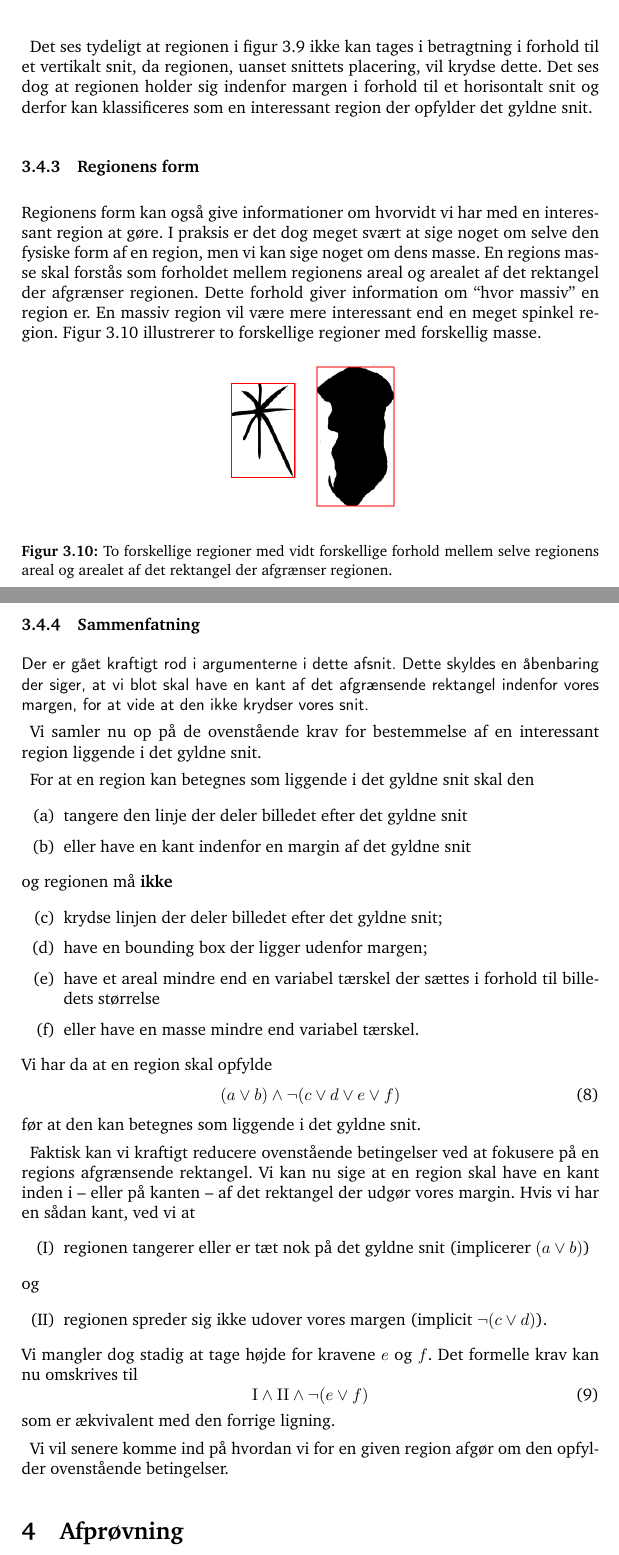
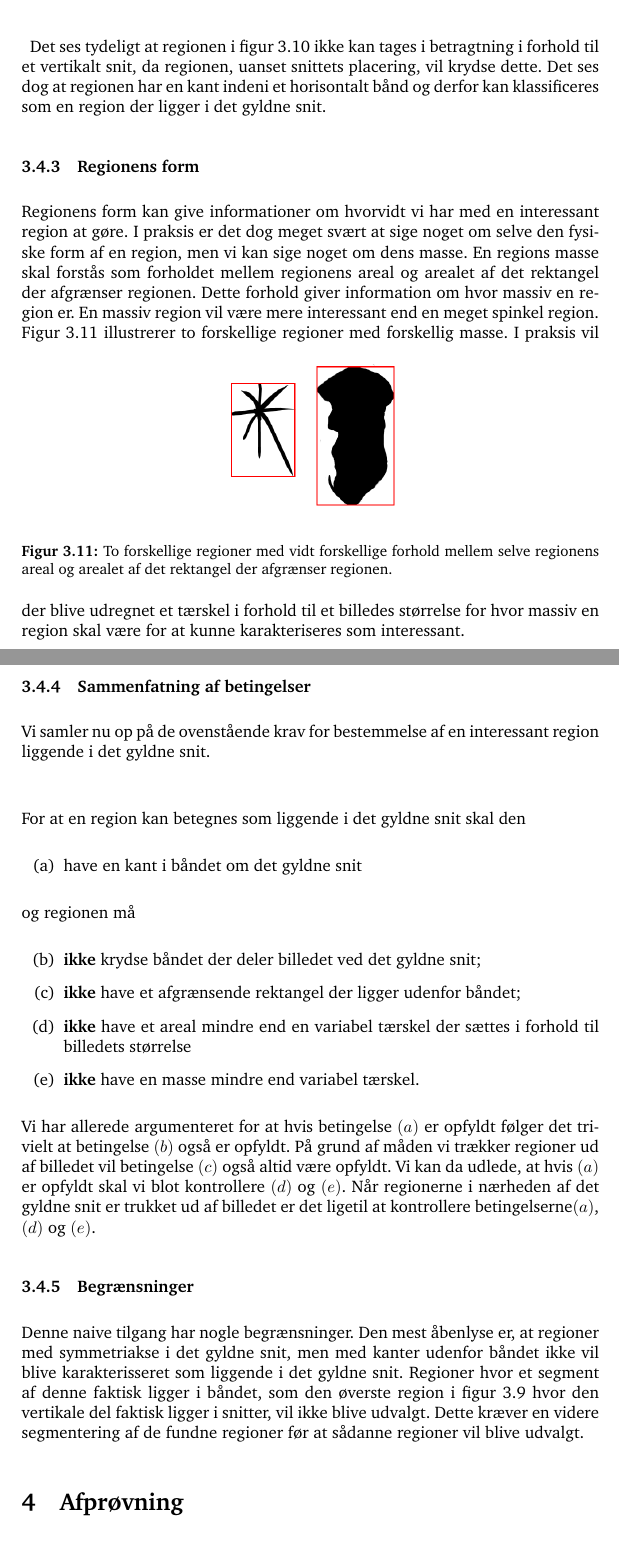
Before and after one commit to thorlund/gyldnesnit, a LaTeX paper (doc/rapport/rapport.tex, which reads doc/rapport/afsnit/vores_implementation/naiv_algoritme.tex): two parts of pages 13 and 14 of 16, joined at a grey line, cut so that both start at the same text. Compiled offline with pdfLaTeX.

Commit message:
Skrevet bounding boxes ind i naiv algoritme.

```diff
--- a/doc/rapport/afsnit/vores_implementation/naiv_algoritme.tex
+++ b/doc/rapport/afsnit/vores_implementation/naiv_algoritme.tex
@@ -121,18 +143,17 @@ ses i figur \ref{pos_horiz_naiv_margin_1}.
 \end{figure}
 Det ses tydeligt at regionen i figur \ref{pos_horiz_naiv_margin_1} ikke
 kan tages i betragtning i forhold til et vertikalt snit, da regionen,
-uanset snittets placering, vil krydse dette. Det ses dog at regionen
-holder sig indenfor margen i forhold til et horisontalt snit og derfor
-kan klassificeres som en interessant region der opfylder det gyldne
-snit.
+uanset snittets placering, vil krydse dette. Det ses dog at regionen har
+en kant indeni et horisontalt bånd og derfor kan klassificeres som en
+region der ligger i det gyldne snit.
 
 \subsubsection{Regionens form}
-Regionens form kan også give informationer om hvorvidt vi har med en
+Regionens form kan give informationer om hvorvidt vi har med en
 interessant region at gøre. I praksis er det dog meget svært at sige
 noget om selve den fysiske form af en region, men vi kan sige noget om
-dens masse. En regions masse skal forstås som forholdet mellem regionens areal og
-arealet af det rektangel der afgrænser regionen. Dette forhold giver
-information om ``hvor massiv'' en region er. En massiv region vil være
+dens masse. En regions masse skal forstås som forholdet mellem regionens
+areal og arealet af det rektangel der afgrænser regionen. Dette forhold
+giver information om hvor massiv en region er. En massiv region vil være
 mere interessant end en meget spinkel region. Figur \ref{region_mass}
 illustrerer to forskellige regioner med forskellig masse.
 \begin{figure}[h]
@@ -144,63 +165,48 @@ illustrerer to forskellige regioner med forskellig masse.
 	afgrænser regionen.}
 	\label{region_mass}
 \end{figure}
+I praksis vil der blive udregnet et tærskel i forhold til et billedes
+størrelse for hvor massiv en region skal være for at kunne
+karakteriseres som interessant.
 
-\subsubsection{Sammenfatning}
-\textsf{Der er gået kraftigt rod i argumenterne i dette afsnit. Dette
-skyldes en åbenbaring der siger, at vi blot skal have en kant af det
-afgrænsende rektangel indenfor vores margen, for at vide at den ikke
-krydser vores snit.}
-
+\subsubsection{Sammenfatning af betingelser}
 Vi samler nu op på de ovenstående krav for bestemmelse af en interessant
 region liggende i det gyldne snit.
 
-For at en region kan betegnes som liggende i det gyldne snit skal den
+\ %
+
+\noindent For at en region kan betegnes som liggende i det gyldne snit skal den
 \begin{enumerate}
 	\renewcommand{\labelenumi}{(\alph{enumi})}
-	\item tangere den linje der deler billedet efter det gyldne snit
-	\item eller have en kant indenfor en margin af det gyldne snit
+	\item have en kant i båndet om det gyldne snit
 \end{enumerate}
-og regionen må \textbf{ikke}
+og regionen må
 \begin{enumerate}
 	\renewcommand{\labelenumi}{(\alph{enumi})}
-	\setcounter{enumi}{2}
-	\item krydse linjen der deler billedet efter det gyldne snit;
-	\item have en bounding box der ligger udenfor margen;
-	\item have et areal mindre end en variabel tærskel der sættes i
+	\setcounter{enumi}{1}
+	\item \textbf{ikke} krydse båndet der deler billedet ved det gyldne snit;
+	\item \textbf{ikke} have et afgrænsende rektangel der ligger udenfor båndet;
+	\item \textbf{ikke} have et areal mindre end en variabel tærskel der sættes i
 		forhold til billedets størrelse
-	\item eller have en masse mindre end variabel tærskel.
+	\item \textbf{ikke} have en masse mindre end variabel tærskel.
 \end{enumerate}
-Vi har da at en region skal opfylde
-\begin{equation}
-	(a \vee b) \wedge \neg (c \vee d \vee e \vee f)
-\end{equation}
-før at den kan betegnes som liggende i det gyldne snit.
+Vi har allerede argumenteret for at hvis betingelse $(a)$ er opfyldt
+følger det trivielt at betingelse $(b)$ også er opfyldt. På grund af
+måden vi trækker regioner ud af billedet vil betingelse $(c)$ også altid
+være opfyldt. Vi kan da udlede, at hvis $(a)$ er opfyldt skal vi blot
+kontrollere $(d)$ og $(e)$. Når regionerne i nærheden af det gyldne snit
+er trukket ud af billedet er det ligetil at kontrollere
+betingelserne$(a)$, $(d)$ og $(e)$.
 
-Faktisk kan vi kraftigt reducere ovenstående betingelser ved at fokusere
-på en regions afgrænsende rektangel. Vi kan nu sige at en region skal
-have en kant inden i -- eller på kanten -- af det rektangel der udgør
-vores margin. Hvis vi har en sådan kant, ved vi at
-\begin{enumerate}
-	\renewcommand{\labelenumi}{(\Roman{enumi})}
-	\item regionen tangerer eller er tæt nok på det gyldne snit
-		(implicerer $(a \vee b)$)
-\end{enumerate}
-og
-\begin{enumerate}
-	\renewcommand{\labelenumi}{(\Roman{enumi})}
-	\setcounter{enumi}{1}
-	\item regionen spreder sig ikke udover vores margen (implicit
-		$\neg(c \vee d)$).
-\end{enumerate}
-Vi mangler dog stadig at tage højde for kravene $e$ og $f$. Det formelle
-krav kan nu omskrives til
-\begin{equation}
-	\mathrm{I} \wedge \mathrm{II} \wedge \neg(e \vee f)
-\end{equation}
-som er ækvivalent med den forrige ligning.
-
-Vi vil senere komme ind på hvordan vi for en given region afgør om den
-opfylder ovenstående betingelser.
+\subsubsection{Begrænsninger}
+Denne naive tilgang har nogle begrænsninger. Den mest åbenlyse er,
+at regioner med symmetriakse i det gyldne snit, men med kanter udenfor
+båndet ikke vil blive karakterisseret som liggende i det gyldne snit.
+Regioner hvor et segment af denne faktisk ligger i båndet, som den
+øverste region i figur \ref{bbox_section} hvor den vertikale del faktisk
+ligger i snitter, vil ikke blive udvalgt. Dette kræver en videre
+segmentering af de fundne regioner før at sådanne regioner vil blive
+udvalgt.
 
 }
 
--- a/doc/rapport/rapport.tex
+++ b/doc/rapport/rapport.tex
@@ -27,7 +27,6 @@
 % Indstillinger
 %%%%%%%%%%%%%%%%%%%%%%%%%%%%%%%%%%%%%%%%%%%%%%%%%%%%%%%%%%%%%%%%
 \parindent=5pt
-\parskip=8pt plus 2pt minus 4pt
 \lstset{language=Python, basicstyle=\scriptsize, showstringspaces=false,
 numbers=none, stepnumber=1, numberstyle=\tiny}
 
```
Also changed, not shown: doc/rapport/afsnit/vores_implementation/billeder/naiv_algoritme/bbox_section.png (added), doc/rapport/afsnit/vores_implementation/naiv_algoritme.tex (112 more changed lines), doc/rapport/rapport.tex (2 more changed lines), 1 other file.
